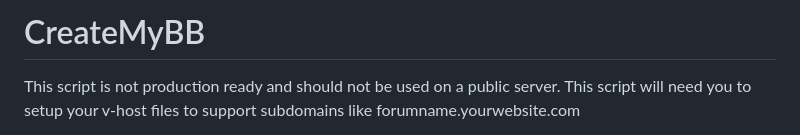
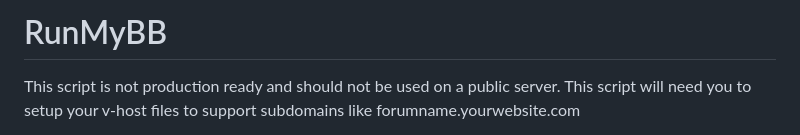
Before and after one commit to BrianLeek/RunMyBB, a Markdown page: README.md, the part around the change. Drawn GitHub-style.

Commit message:
Update README.md
Updated readme file to fix the use of the name for the script.

```diff
--- a/README.md
+++ b/README.md
@@ -1,4 +1,4 @@
-# CreateMyBB
+# RunMyBB
 
 This script is not production ready and should not be used on a public server. This script will need you to setup your v-host files to support subdomains like forumname.yourwebsite.com
 
```
